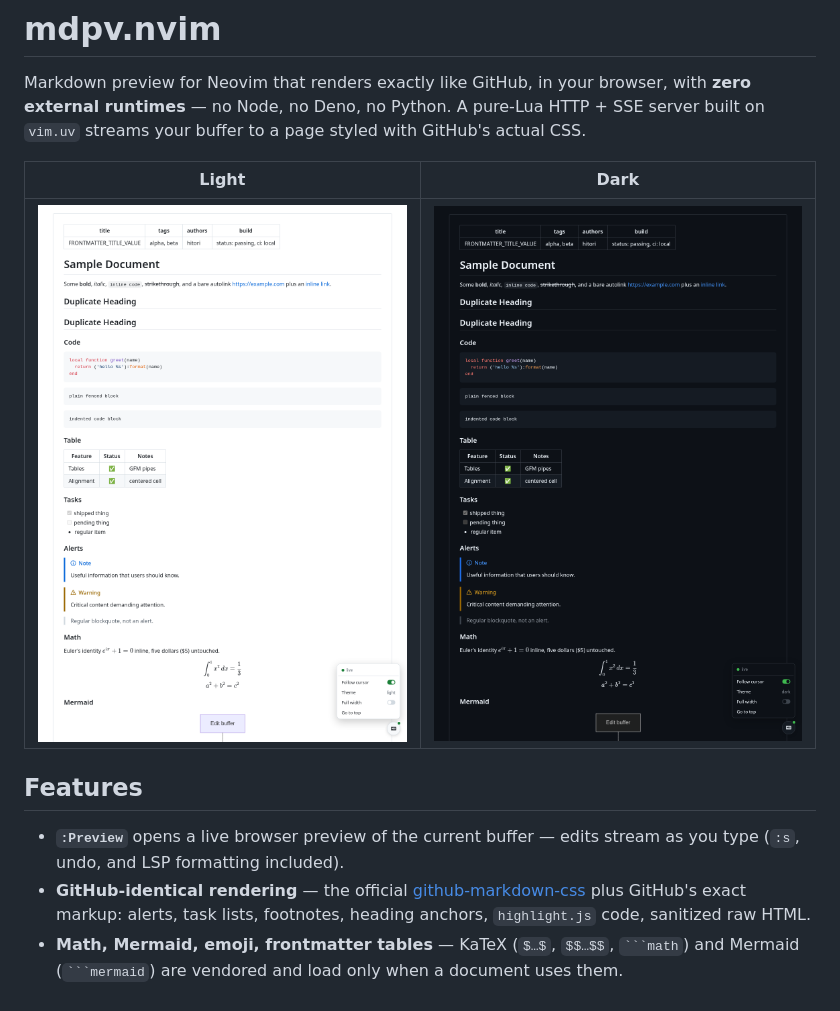
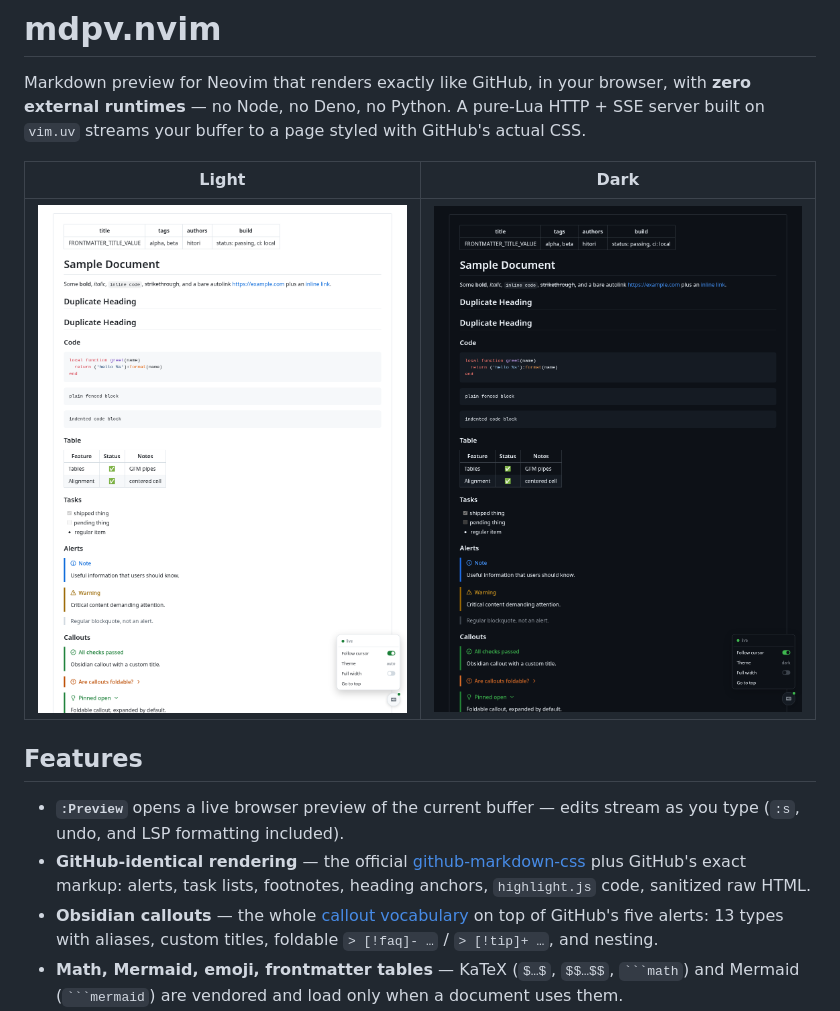
Before and after one commit to Qmdm/mdpv.nvim, a Markdown page: README.md, the part around the change. Drawn GitHub-style; pictures changed too: docs/dark.png, docs/light.png.

````diff
--- a/README.md
+++ b/README.md
@@ -17,6 +17,10 @@ styled with GitHub's actual CSS.
   [github-markdown-css](https://github.com/sindresorhus/github-markdown-css)
   plus GitHub's exact markup: alerts, task lists, footnotes, heading anchors,
   `highlight.js` code, sanitized raw HTML.
+- **Obsidian callouts** — the whole
+  [callout vocabulary](https://obsidian.md/help/callouts) on top of GitHub's
+  five alerts: 13 types with aliases, custom titles, foldable
+  `> [!faq]- …` / `> [!tip]+ …`, and nesting.
 - **Math, Mermaid, emoji, frontmatter tables** — KaTeX (`$…$`, `$$…$$`,
   ` ```math `) and Mermaid (` ```mermaid `) are vendored and load only when a
   document uses them.
````
Also changed, not shown: docs/DESIGN.md (+21 -9 lines), 5 other files.
